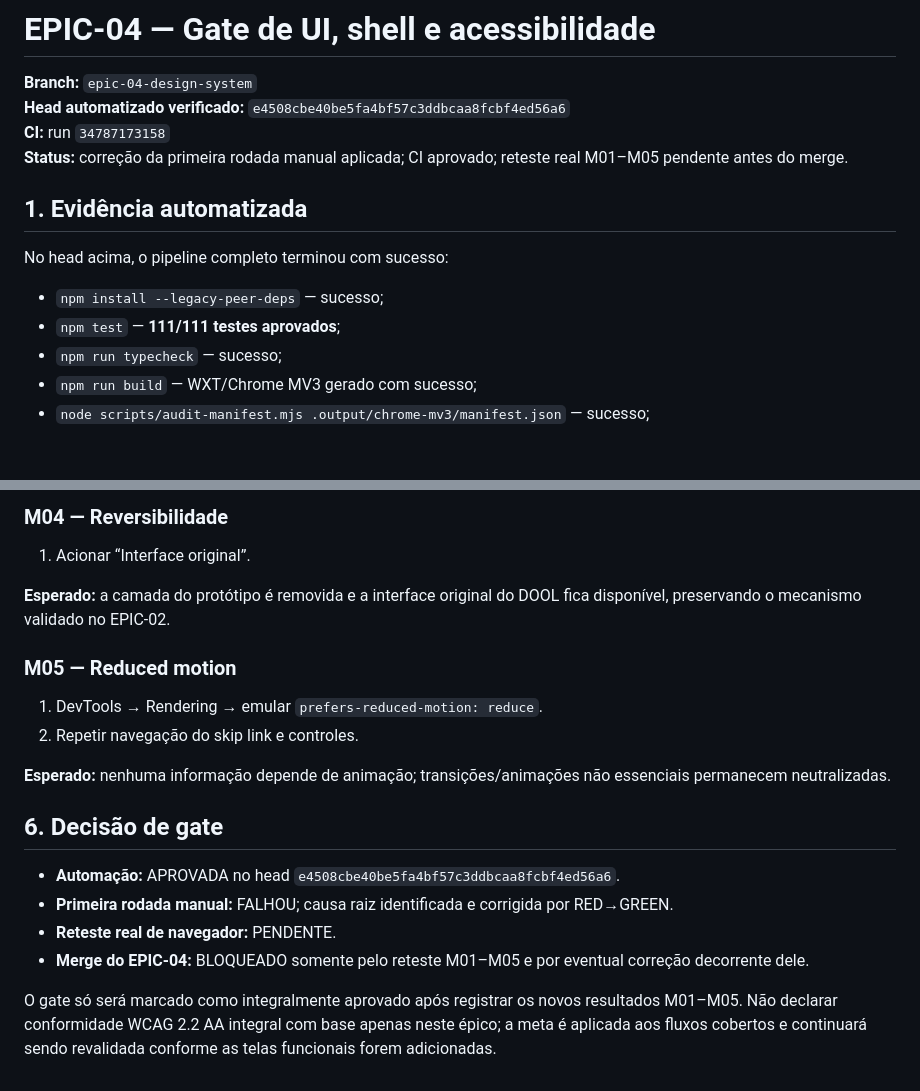
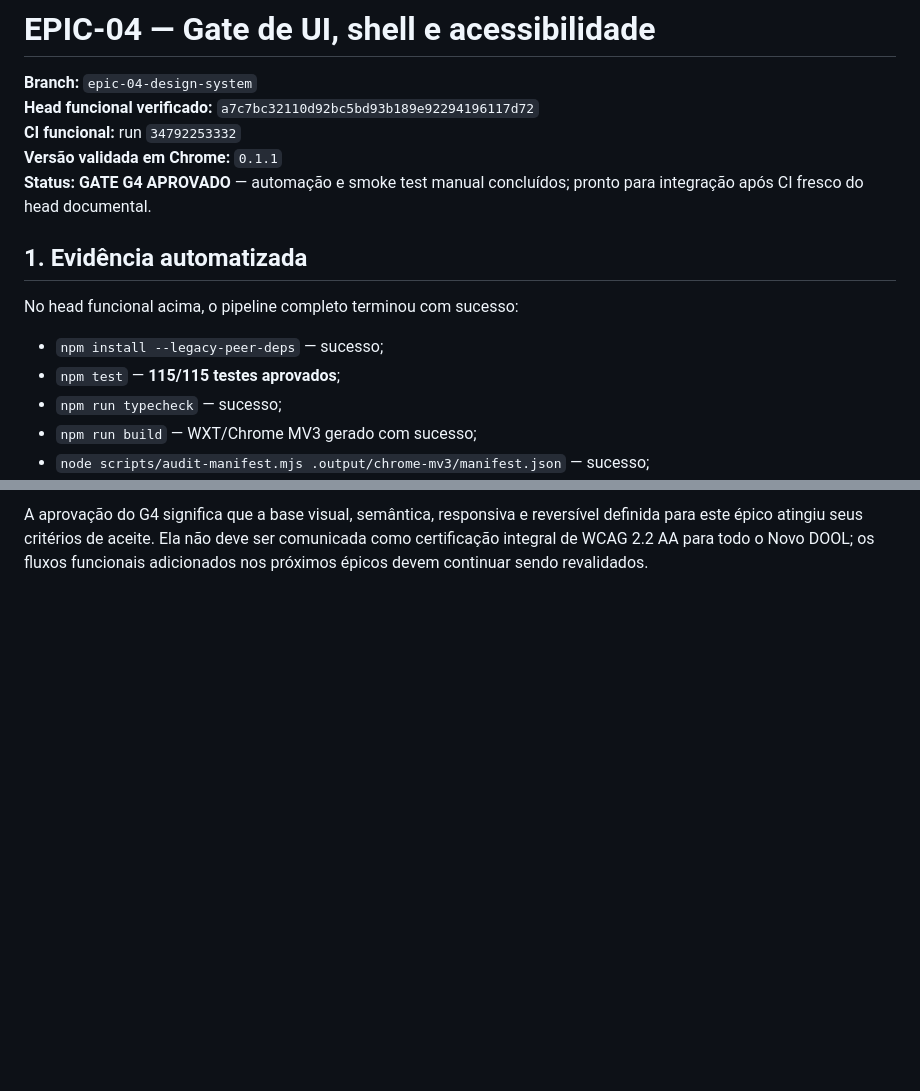
Before and after one commit to guedesle/prototipo-novo-dool, a Markdown page: docs/epic-04/gate-ui.md, 2 parts joined by grey strips. Drawn GitHub-style; blank space fills up the shorter version.

```diff
--- a/docs/epic-04/gate-ui.md
+++ b/docs/epic-04/gate-ui.md
@@ -1,16 +1,17 @@
 # EPIC-04 — Gate de UI, shell e acessibilidade
 
 **Branch:** `epic-04-design-system`
-**Head automatizado verificado:** `e4508cbe40be5fa4bf57c3ddbcaa8fcbf4ed56a6`
-**CI:** run `34787173158`
-**Status:** correção da primeira rodada manual aplicada; CI aprovado; reteste real M01–M05 pendente antes do merge.
+**Head funcional verificado:** `a7c7bc32110d92bc5bd93b189e92294196117d72`
+**CI funcional:** run `34792253332`
+**Versão validada em Chrome:** `0.1.1`
+**Status:** **GATE G4 APROVADO** — automação e smoke test manual concluídos; pronto para integração após CI fresco do head documental.
 
 ## 1. Evidência automatizada
 
-No head acima, o pipeline completo terminou com sucesso:
+No head funcional acima, o pipeline completo terminou com sucesso:
 
 - `npm install --legacy-peer-deps` — sucesso;
-- `npm test` — **111/111 testes aprovados**;
+- `npm test` — **115/115 testes aprovados**;
 - `npm run typecheck` — sucesso;
 - `npm run build` — WXT/Chrome MV3 gerado com sucesso;
 - `node scripts/audit-manifest.mjs .output/chrome-mv3/manifest.json` — sucesso;
@@ -142,21 +111 @@ Em `chrome://extensions`, clicar **Recarregar** na extensão já instalada ou re
-### M04 — Reversibilidade
-
-1. Acionar “Interface original”.
-
-**Esperado:** a camada do protótipo é removida e a interface original do DOOL fica disponível, preservando o mecanismo validado no EPIC-02.
-
-### M05 — Reduced motion
-
-1. DevTools → Rendering → emular `prefers-reduced-motion: reduce`.
-2. Repetir navegação do skip link e controles.
-
-**Esperado:** nenhuma informação depende de animação; transições/animações não essenciais permanecem neutralizadas.
-
-## 6. Decisão de gate
-
-- **Automação:** APROVADA no head `e4508cbe40be5fa4bf57c3ddbcaa8fcbf4ed56a6`.
-- **Primeira rodada manual:** FALHOU; causa raiz identificada e corrigida por RED→GREEN.
-- **Reteste real de navegador:** PENDENTE.
-- **Merge do EPIC-04:** BLOQUEADO somente pelo reteste M01–M05 e por eventual correção decorrente dele.
-
-O gate só será marcado como integralmente aprovado após registrar os novos resultados M01–M05. Não declarar conformidade WCAG 2.2 AA integral com base apenas neste épico; a meta é aplicada aos fluxos cobertos e continuará sendo revalidada conforme as telas funcionais forem adicionadas.
+A aprovação do G4 significa que a base visual, semântica, responsiva e reversível definida para este épico atingiu seus critérios de aceite. Ela não deve ser comunicada como certificação integral de WCAG 2.2 AA para todo o Novo DOOL; os fluxos funcionais adicionados nos próximos épicos devem continuar sendo revalidados.
```
Also changed, not shown: other parts of docs/epic-04/gate-ui.md (+27 -59 lines).
